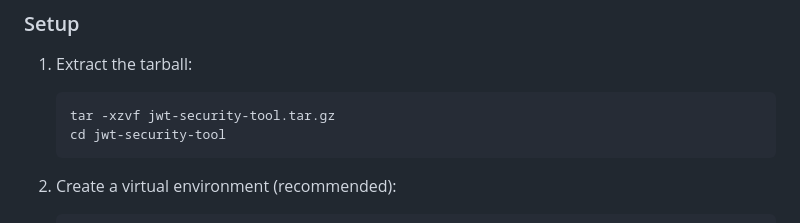
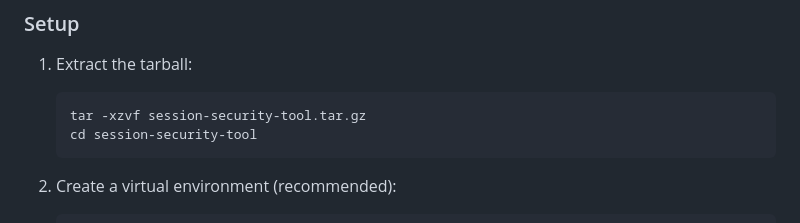
Before and after one commit to NealKimchi/session-security-tool, a Markdown page: README.md, the part around the change. Drawn GitHub-style.

````diff
--- a/README.md
+++ b/README.md
@@ -41,8 +41,8 @@ This tool was designed with an educational focus, making it ideal for learning a
 
 1. Extract the tarball:
    ```
-   tar -xzvf jwt-security-tool.tar.gz
-   cd jwt-security-tool
+   tar -xzvf session-security-tool.tar.gz
+   cd session-security-tool
    ```
 
 2. Create a virtual environment (recommended):
````
